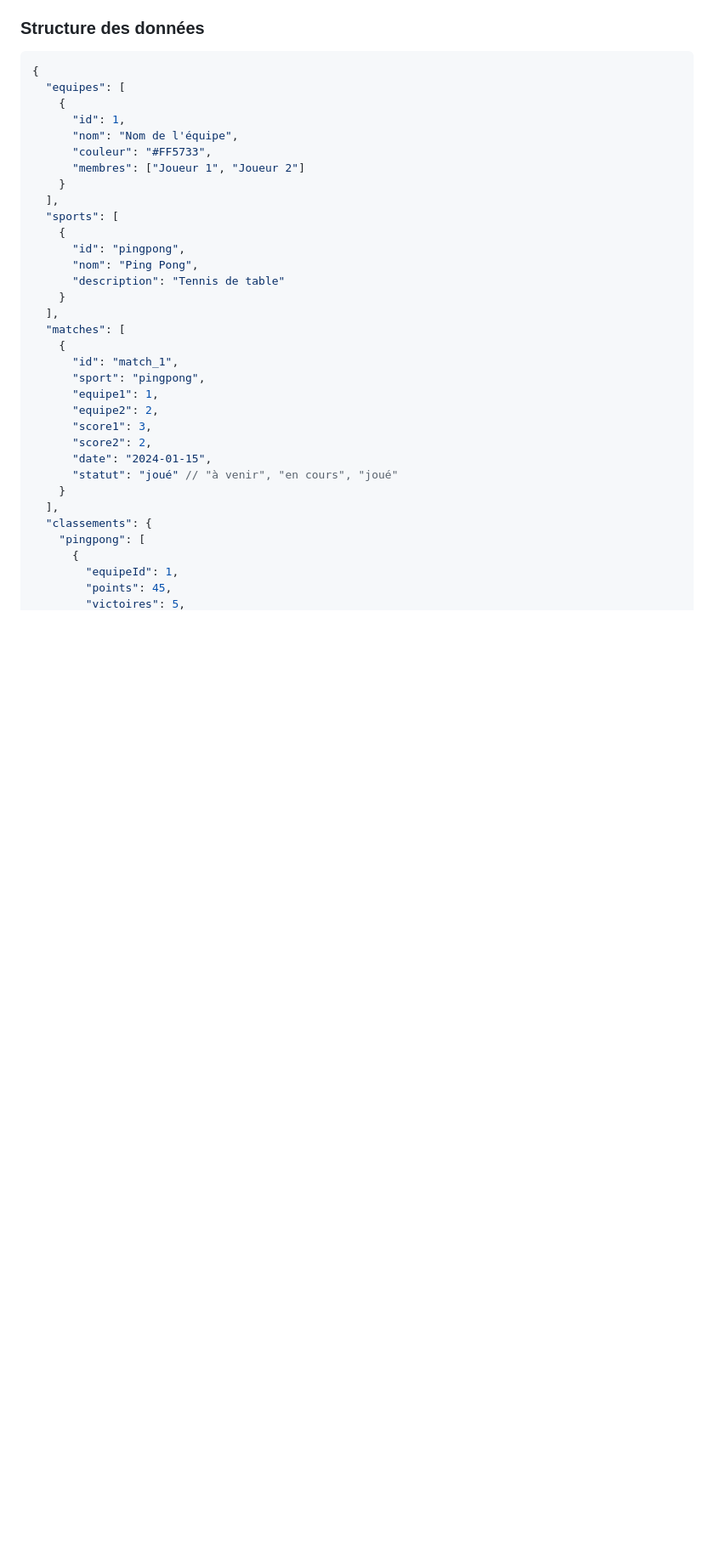
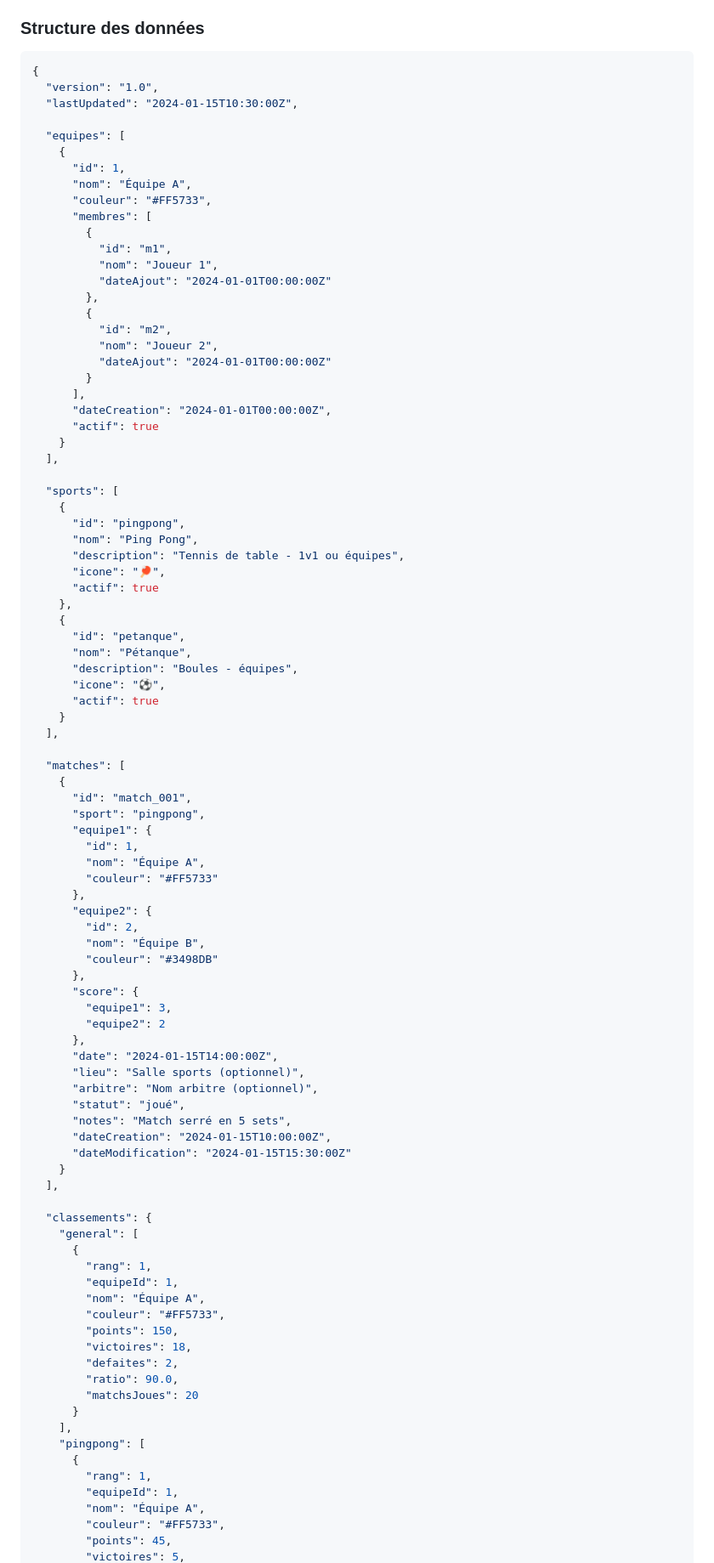
Before and after one commit to RubensPTR/Sports_des_vieux, a Markdown page: SPECIFICATION.md, the part around one of its changes. Shown at 85% size. Drawn GitHub-style; blank space fills up the shorter version.

Commit message:
Detail: Structure JSON complète et détaillée
Amélioration de la structure localStorage avec:

Équipes:
- id, nom, couleur
- membres[] avec id, nom, dateAjout
- dateCreation, statut actif

Sports:
- id, nom, description, icone, statut actif

Matches:
- id, sport, équipes (id + nom + couleur)
- score détaillé (equipe1, equipe2)
- date, lieu, arbitre, notes
- statut, dates création/modification

Classements:
- général + par sport
- rang, points, victoires, défaites, ratio, matchsJoues

Paramètres:
- theme, langue, points récompense
- metadata (création, config)

Co-Authored-By: Claude Haiku 4.5 <noreply@anthropic.com>
Claude-Session: https://claude.ai/code/session_01MEj98kb8sFNEaZcSwC4MSE

````diff
--- a/SPECIFICATION.md
+++ b/SPECIFICATION.md
@@ -27,36 +27,95 @@ Application web HTML/CSS pour gérer un tournoi multi-sport avec 9 équipes. L'a
 
 ```json
 {
+  "version": "1.0",
+  "lastUpdated": "2024-01-15T10:30:00Z",
+
   "equipes": [
     {
       "id": 1,
-      "nom": "Nom de l'équipe",
+      "nom": "Équipe A",
       "couleur": "#FF5733",
-      "membres": ["Joueur 1", "Joueur 2"]
+      "membres": [
+        {
+          "id": "m1",
+          "nom": "Joueur 1",
+          "dateAjout": "2024-01-01T00:00:00Z"
+        },
+        {
+          "id": "m2",
+          "nom": "Joueur 2",
+          "dateAjout": "2024-01-01T00:00:00Z"
+        }
+      ],
+      "dateCreation": "2024-01-01T00:00:00Z",
+      "actif": true
     }
   ],
+
   "sports": [
     {
       "id": "pingpong",
       "nom": "Ping Pong",
-      "description": "Tennis de table"
+      "description": "Tennis de table - 1v1 ou équipes",
+      "icone": "🏓",
+      "actif": true
+    },
+    {
+      "id": "petanque",
+      "nom": "Pétanque",
+      "description": "Boules - équipes",
+      "icone": "⚽",
+      "actif": true
     }
   ],
+
   "matches": [
     {
-      "id": "match_1",
+      "id": "match_001",
       "sport": "pingpong",
-      "equipe1": 1,
-      "equipe2": 2,
-      "score1": 3,
-      "score2": 2,
-      "date": "2024-01-15",
-      "statut": "joué" // "à venir", "en cours", "joué"
+      "equipe1": {
+        "id": 1,
+        "nom": "Équipe A",
+        "couleur": "#FF5733"
+      },
+      "equipe2": {
+        "id": 2,
+        "nom": "Équipe B",
+        "couleur": "#3498DB"
+      },
+      "score": {
+        "equipe1": 3,
+        "equipe2": 2
+      },
+      "date": "2024-01-15T14:00:00Z",
+      "lieu": "Salle sports (optionnel)",
+      "arbitre": "Nom arbitre (optionnel)",
+      "statut": "joué",
+      "notes": "Match serré en 5 sets",
+      "dateCreation": "2024-01-15T10:00:00Z",
+      "dateModification": "2024-01-15T15:30:00Z"
     }
   ],
+
   "classements": {
+    "general": [
+      {
+        "rang": 1,
+        "equipeId": 1,
+        "nom": "Équipe A",
+        "couleur": "#FF5733",
+        "points": 150,
+        "victoires": 18,
+        "defaites": 2,
+        "ratio": 90.0,
+        "matchsJoues": 20
+      }
+    ],
     "pingpong": [
       {
+        "rang": 1,
         "equipeId": 1,
+        "nom": "Équipe A",
+        "couleur": "#FF5733",
         "points": 45,
         "victoires": 5,
````
Also changed, not shown: other parts of SPECIFICATION.md (+27 -1 lines).
